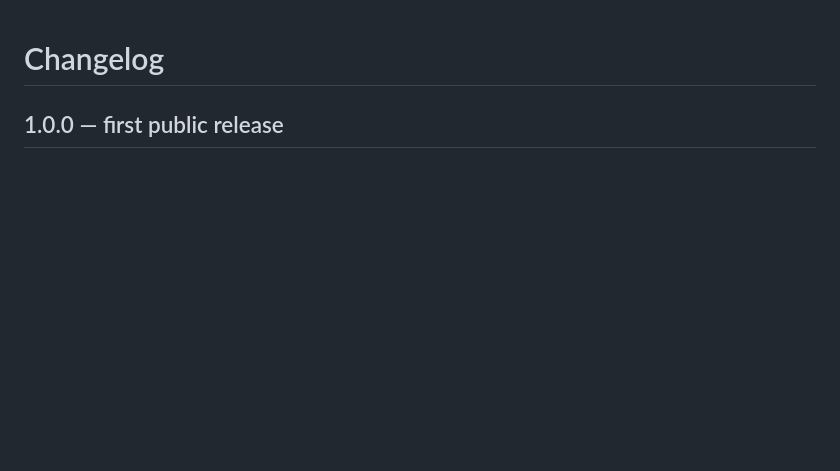
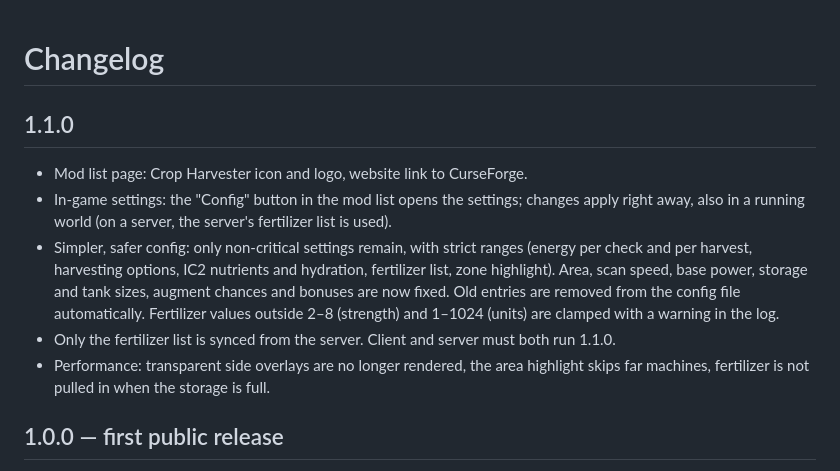
Before and after one commit to DLAnton/ThermalHarvester, a Markdown page: CHANGELOG.md, the part around the change. Drawn GitHub-style; blank space fills up the shorter version.

Commit message:
1.1.0: mod list logo and icon, in-game config, simplified config, render optimizations

```diff
--- a/CHANGELOG.md
+++ b/CHANGELOG.md
@@ -1,4 +1,17 @@
 # Changelog
+
+## 1.1.0
+
+* Mod list page: Crop Harvester icon and logo, website link to CurseForge.
+* In-game settings: the "Config" button in the mod list opens the settings; changes apply right away,
+  also in a running world (on a server, the server's fertilizer list is used).
+* Simpler, safer config: only non-critical settings remain, with strict ranges (energy per check and per harvest,
+  harvesting options, IC2 nutrients and hydration, fertilizer list, zone highlight). Area, scan speed, base power,
+  storage and tank sizes, augment chances and bonuses are now fixed. Old entries are removed from the config file
+  automatically. Fertilizer values outside 2–8 (strength) and 1–1024 (units) are clamped with a warning in the log.
+* Only the fertilizer list is synced from the server. Client and server must both run 1.1.0.
+* Performance: transparent side overlays are no longer rendered, the area highlight skips far machines,
+  fertilizer is not pulled in when the storage is full.
 
 ## 1.0.0 — first public release
 
```
Also changed, not shown: README.md (+1 -1 lines), README.ru.md (+1 -1 lines), docs/images/logo.png, 15 other files.
